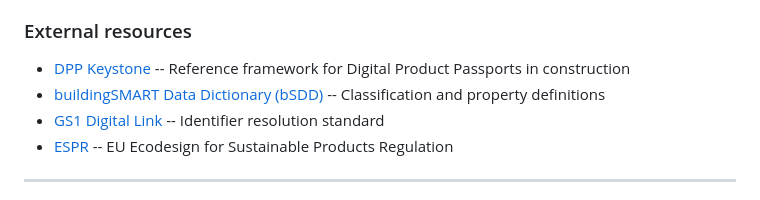
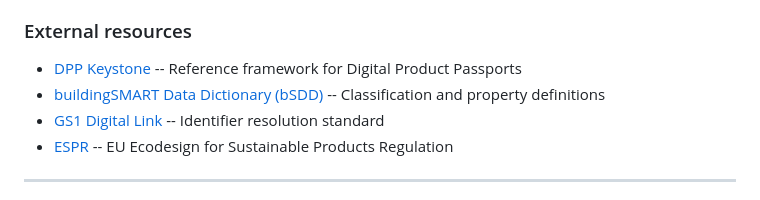
Before and after one commit to louistrue/lignum-dpp-bsdd, a Markdown page: README.md, the part around the change. Drawn GitHub-style.

Commit message:
Update DPP Keystone description in README (#17)

```diff
--- a/README.md
+++ b/README.md
@@ -202,7 +202,7 @@ All DoPC properties are linked to bSDD URIs with provenance metadata referencing
 
 ### External resources
 
-- [DPP Keystone](https://dpp-keystone.org/) -- Reference framework for Digital Product Passports in construction
+- [DPP Keystone](https://dpp-keystone.org/) -- Reference framework for Digital Product Passports
 - [buildingSMART Data Dictionary (bSDD)](https://www.buildingsmart.org/users/services/buildingsmart-data-dictionary/) -- Classification and property definitions
 - [GS1 Digital Link](https://www.gs1.org/standards/gs1-digital-link) -- Identifier resolution standard
 - [ESPR](https://commission.europa.eu/energy-climate-change-environment/standards-tools-and-labels/products-labelling-rules-and-requirements/sustainable-products/ecodesign-sustainable-products-regulation_en) -- EU Ecodesign for Sustainable Products Regulation
```
